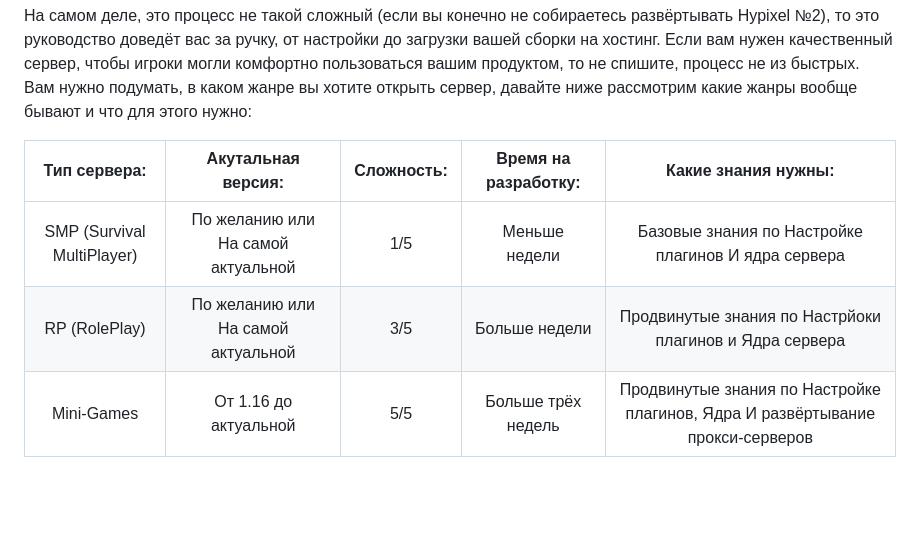
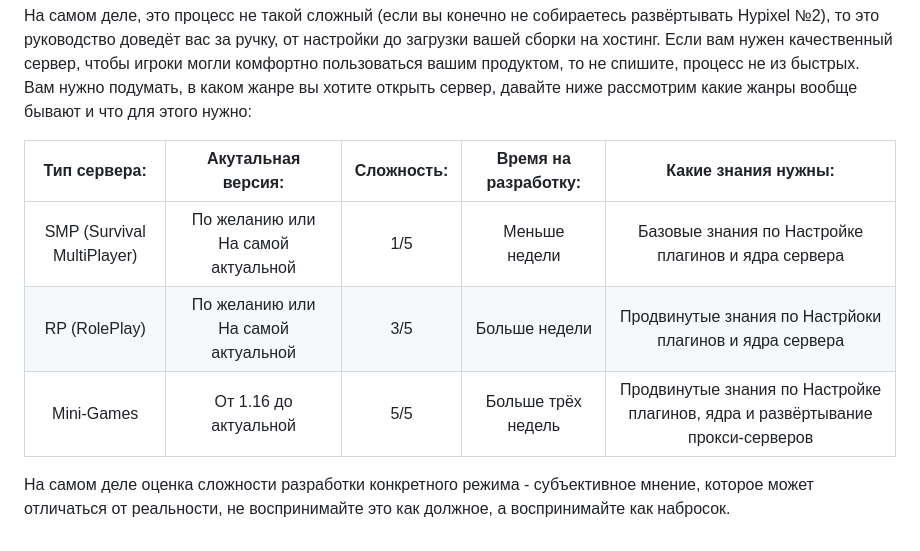
Before and after one commit to MrUDDoff/DevMC-Wiki, a Markdown page: README.md, the part around the change. GitHub-like rendering; blank space fills up the shorter version.

```diff
--- a/README.md
+++ b/README.md
@@ -15,6 +15,9 @@ ___
 
 |        Тип сервера:        	|         Акутальная версия:         	| Сложность: 	| Время на разработку: 	|                               Какие знания нужны:                               	|
 |:--------------------------:	|:----------------------------------:	|:----------:	|:--------------------:	|:-------------------------------------------------------------------------------:	|
-| SMP (Survival MultiPlayer) 	| По желанию или На самой актуальной 	|     1/5    	|     Меньше недели    	|               Базовые знания по Настройке плагинов  И ядра сервера              	|
-|        RP (RolePlay)       	| По желанию или На самой актуальной 	|     3/5    	|     Больше недели    	|             Продвинутые знания по Настрйоки плагинов и  Ядра сервера            	|
-|         Mini-Games         	|        От 1.16 до актуальной       	|     5/5    	|  Больше трёх недель  	| Продвинутые знания по Настройке плагинов, Ядра  И развёртывание прокси-серверов 	|
+| SMP (Survival MultiPlayer) 	| По желанию или На самой актуальной 	|     1/5    	|     Меньше недели    	|               Базовые знания по Настройке плагинов и ядра сервера              	|
+|        RP (RolePlay)       	| По желанию или На самой актуальной 	|     3/5    	|     Больше недели    	|             Продвинутые знания по Настрйоки плагинов и ядра сервера            	|
+|         Mini-Games         	|        От 1.16 до актуальной       	|     5/5    	|  Больше трёх недель  	| Продвинутые знания по Настройке плагинов, ядра  и развёртывание прокси-серверов 	|
+
+
+На самом деле оценка сложности разработки конкретного режима - субъективное мнение, которое может отличаться от реальности, не воспринимайте это как должное, а воспринимайте как набросок.
```
